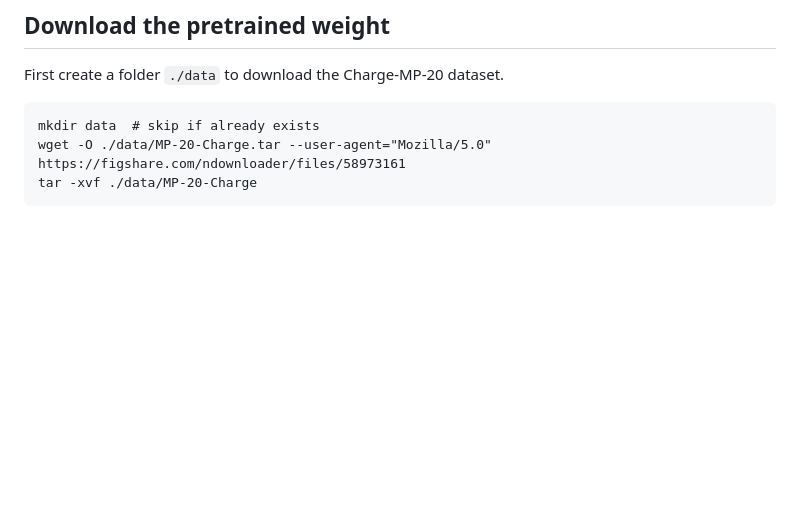
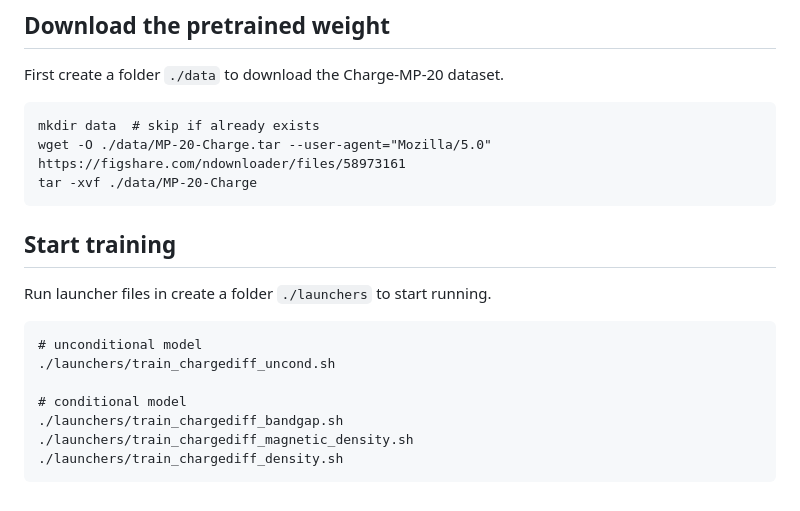
Before and after one commit to parkjunkil/ChargeDIFF, a Markdown page: README.md, the part around the change. GitHub-like rendering; blank space fills up the shorter version.

````diff
--- a/README.md
+++ b/README.md
@@ -59,3 +59,16 @@ mkdir data  # skip if already exists
 wget -O ./data/MP-20-Charge.tar --user-agent="Mozilla/5.0" https://figshare.com/ndownloader/files/58973161
 tar -xvf ./data/MP-20-Charge
 ```
+
+## Start training
+
+Run launcher files in create a folder `./launchers` to start running.
+```
+# unconditional model
+./launchers/train_chargediff_uncond.sh
+
+# conditional model
+./launchers/train_chargediff_bandgap.sh
+./launchers/train_chargediff_magnetic_density.sh
+./launchers/train_chargediff_density.sh
+```
````
